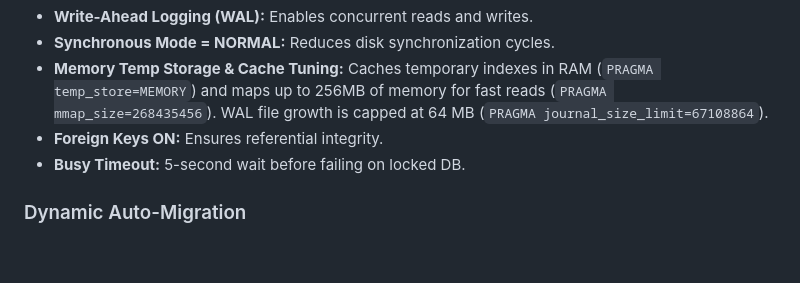
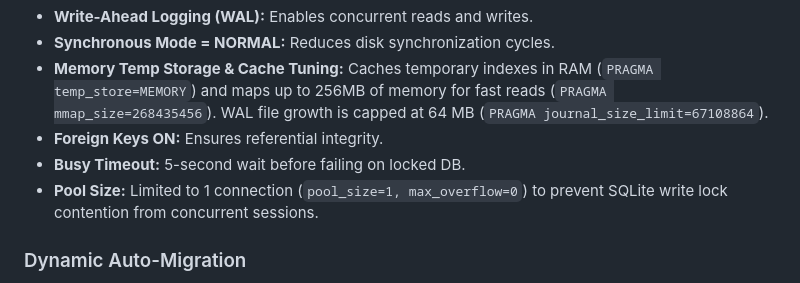
Before and after one commit to unkthexvii/network-monitor, a Markdown page: docs/backend.md, the part around the change. Drawn GitHub-style; blank space fills up the shorter version.

```diff
--- a/docs/backend.md
+++ b/docs/backend.md
@@ -28,6 +28,7 @@ To prevent database locking and increase write throughput for rapid polling, the
 - **Memory Temp Storage & Cache Tuning:** Caches temporary indexes in RAM (`PRAGMA temp_store=MEMORY`) and maps up to 256MB of memory for fast reads (`PRAGMA mmap_size=268435456`). WAL file growth is capped at 64 MB (`PRAGMA journal_size_limit=67108864`).
 - **Foreign Keys ON:** Ensures referential integrity.
 - **Busy Timeout:** 5-second wait before failing on locked DB.
+- **Pool Size:** Limited to 1 connection (`pool_size=1, max_overflow=0`) to prevent SQLite write lock contention from concurrent sessions.
 
 ### Dynamic Auto-Migration
 The system checks schema integrity during database initialization. It uses `PRAGMA table_info` to inspect existing columns and dynamically applies `ALTER TABLE ADD COLUMN` statements. This prevents schema drift when upgrading without corrupting user configuration. Covers `created_at`, `updated_at`, `recovery_count`, and all SNMP fields.
```
Also changed, not shown: README.md (+24 -0 lines).
